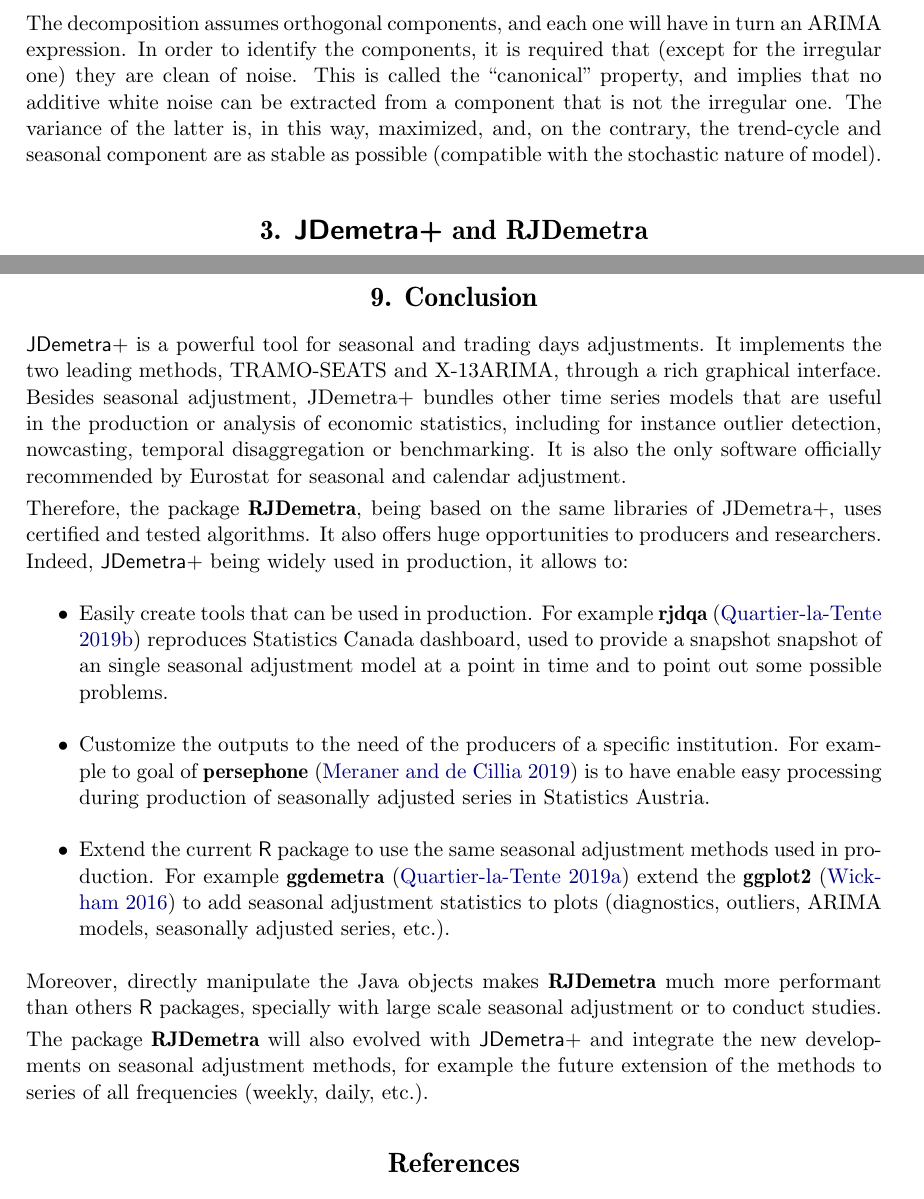
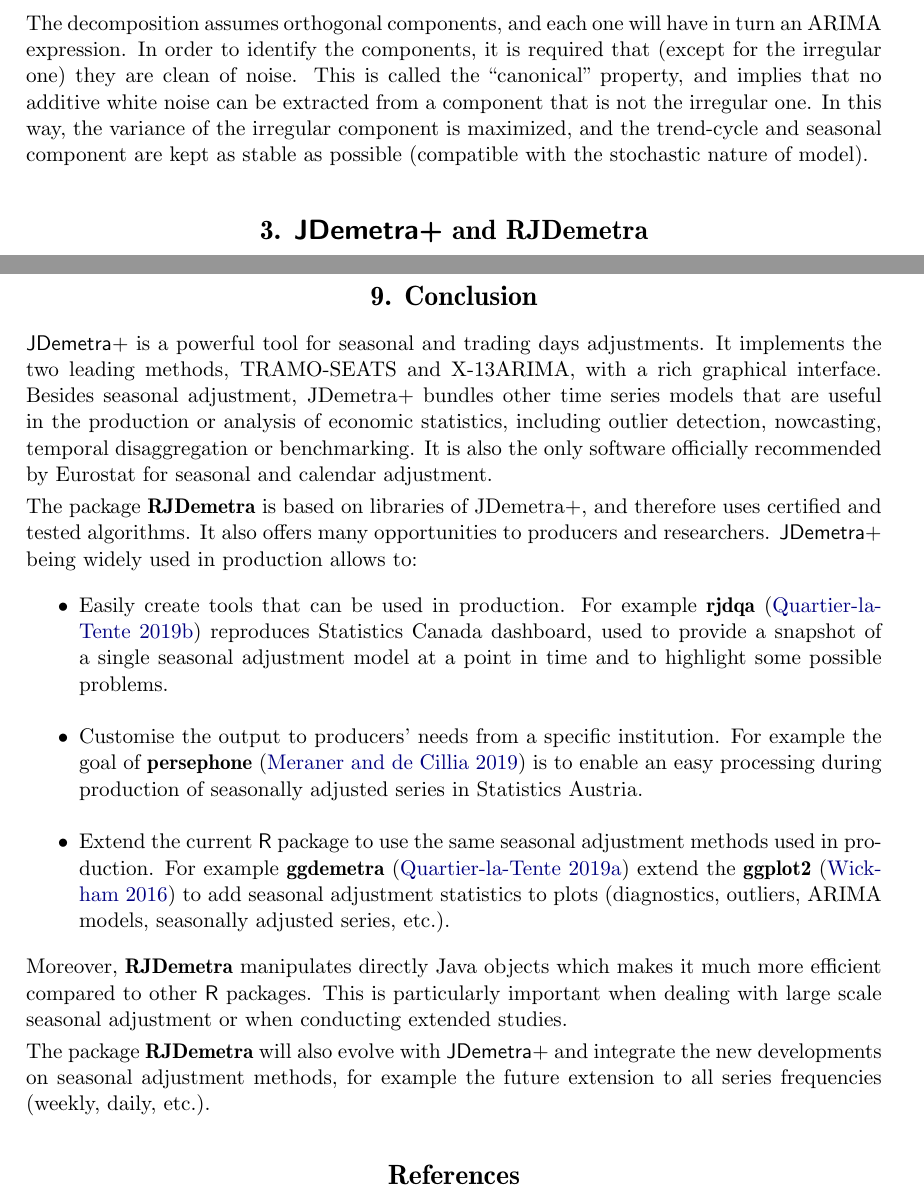
Before and after one commit to AQLT/vignette_rjdemetra, a LaTeX document (documentation/documentation.tex): two parts of pages 5 and 27 of 29, joined at a grey line, cut so that both start at the same text. Compiled offline with pdfLaTeX.

Commit message:
Final editing

```diff
--- a/documentation/documentation.tex
+++ b/documentation/documentation.tex
@@ -21,7 +21,7 @@
 \pkg{RJDemetra} offers access to main options and outputs of
 \proglang{JDemetra+}, including the two leading seasonal adjustment
 methods TRAMO-SEATS and X-13ARIMA. Thus, it is possible to use
-user-defined or pre-specified specification and to estimate a RegARIMA
+user-defined or pre-specified specifications and to estimate a RegARIMA
 model including automatic outlier and ARIMA detection, moving holiday
 effects and user-defined regressors. With \pkg{RJDemetra} it is also
 possible to read and write \proglang{JDemetra+} workspaces that are used
@@ -296,8 +296,8 @@
 required that (except for the irregular one) they are clean of noise.
 This is called the ``canonical'' property, and implies that no additive
 white noise can be extracted from a component that is not the irregular
-one. The variance of the latter is, in this way, maximized, and, on the
-contrary, the trend-cycle and seasonal component are as stable as
+one. In this way, the variance of the irregular component is maximized,
+and the trend-cycle and seasonal component are kept as stable as
 possible (compatible with the stochastic nature of model).
 
 \section[JDemetra+ and RJDemetra]{\proglang{JDemetra+} and \pkg{RJDemetra}}
@@ -1609,30 +1609,30 @@
 
 \proglang{JDemetra+} is a powerful tool for seasonal and trading days
 adjustments. It implements the two leading methods, TRAMO-SEATS and
-X-13ARIMA, through a rich graphical interface. Besides seasonal
-adjustment, JDemetra+ bundles other time series models that are useful
-in the production or analysis of economic statistics, including for
-instance outlier detection, nowcasting, temporal disaggregation or
-benchmarking. It is also the only software officially recommended by
-Eurostat for seasonal and calendar adjustment.
-
-Therefore, the package \pkg{RJDemetra}, being based on the same
-libraries of JDemetra+, uses certified and tested algorithms. It also
-offers huge opportunities to producers and researchers. Indeed,
-\proglang{JDemetra+} being widely used in production, it allows to:
+X-13ARIMA, with a rich graphical interface. Besides seasonal adjustment,
+JDemetra+ bundles other time series models that are useful in the
+production or analysis of economic statistics, including outlier
+detection, nowcasting, temporal disaggregation or benchmarking. It is
+also the only software officially recommended by Eurostat for seasonal
+and calendar adjustment.
+
+The package \pkg{RJDemetra} is based on libraries of JDemetra+, and
+therefore uses certified and tested algorithms. It also offers many
+opportunities to producers and researchers. \proglang{JDemetra+} being
+widely used in production allows to:
 
 \begin{itemize}
 \tightlist
 \item
   Easily create tools that can be used in production. For example
   \pkg{rjdqa} \citep{rjdqa} reproduces Statistics Canada dashboard, used
-  to provide a snapshot snapshot of an single seasonal adjustment model
-  at a point in time and to point out some possible problems.\\
-\item
-  Customize the outputs to the need of the producers of a specific
-  institution. For example to goal of \pkg{persephone}
-  \citep{persephone} is to have enable easy processing during production
-  of seasonally adjusted series in Statistics Austria.\\
+  to provide a snapshot of a single seasonal adjustment model at a point
+  in time and to highlight some possible problems.\\
+\item
+  Customise the output to producers' needs from a specific institution.
+  For example the goal of \pkg{persephone} \citep{persephone} is to
+  enable an easy processing during production of seasonally adjusted
+  series in Statistics Austria.\\
 \item
   Extend the current \proglang{R} package to use the same seasonal
   adjustment methods used in production. For example \pkg{ggdemetra}
@@ -1641,14 +1641,15 @@
   models, seasonally adjusted series, etc.).
 \end{itemize}
 
-Moreover, directly manipulate the Java objects makes \pkg{RJDemetra}
-much more performant than others \proglang{R} packages, specially with
-large scale seasonal adjustment or to conduct studies.
-
-The package \pkg{RJDemetra} will also evolved with \proglang{JDemetra+}
+Moreover, \pkg{RJDemetra} manipulates directly Java objects which makes
+it much more efficient compared to other \proglang{R} packages. This is
+particularly important when dealing with large scale seasonal adjustment
+or when conducting extended studies.
+
+The package \pkg{RJDemetra} will also evolve with \proglang{JDemetra+}
 and integrate the new developments on seasonal adjustment methods, for
-example the future extension of the methods to series of all frequencies
-(weekly, daily, etc.).
+example the future extension to all series frequencies (weekly, daily,
+etc.).
 
 \renewcommand\refname{References}
 \bibliography{biblio.bib}
```
Also changed, not shown: documentation/documentation.pdf, documentation/img/img-basic_raw_data_plot-1.pdf, documentation/img/img-unnamed-chunk-27-1.pdf, documentation/img/img-unnamed-chunk-6-1.pdf, documentation/documentation.tex (76 more changed lines), 1 other file.
